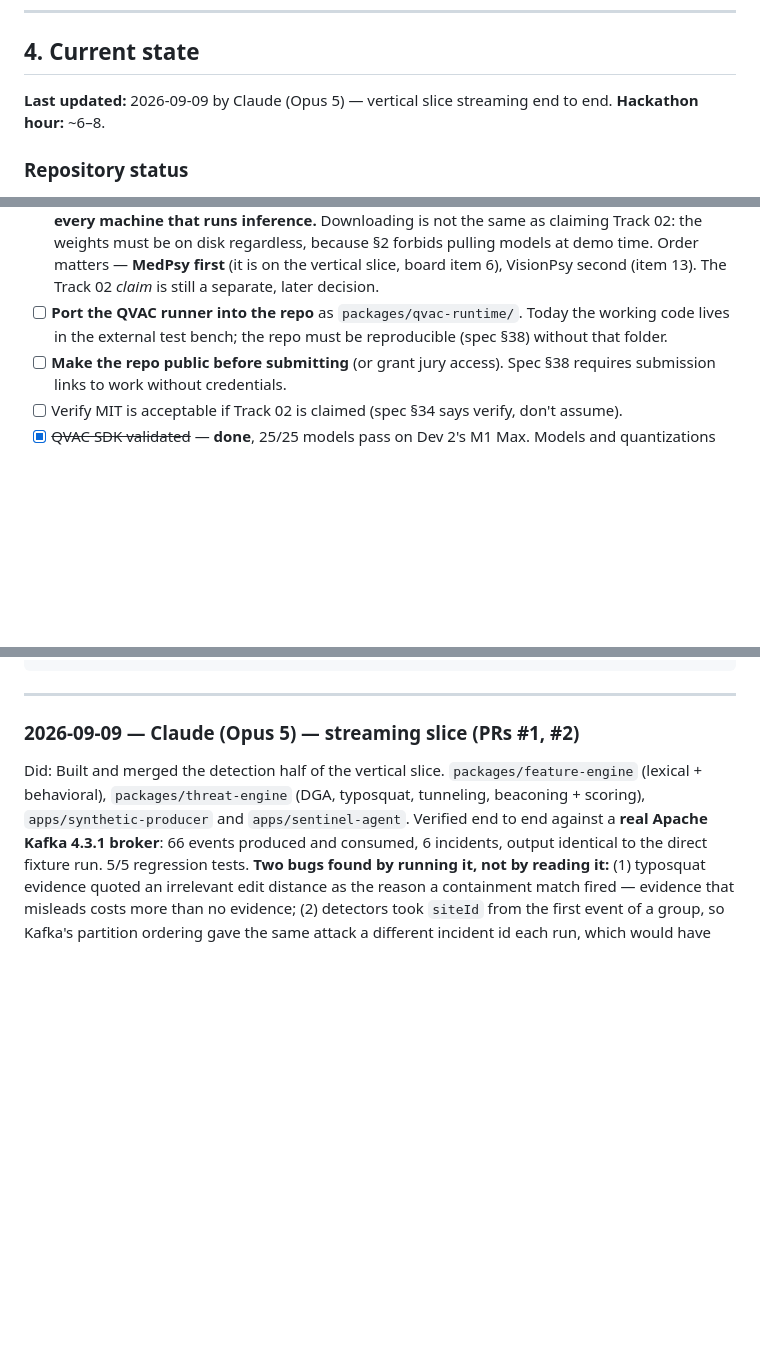
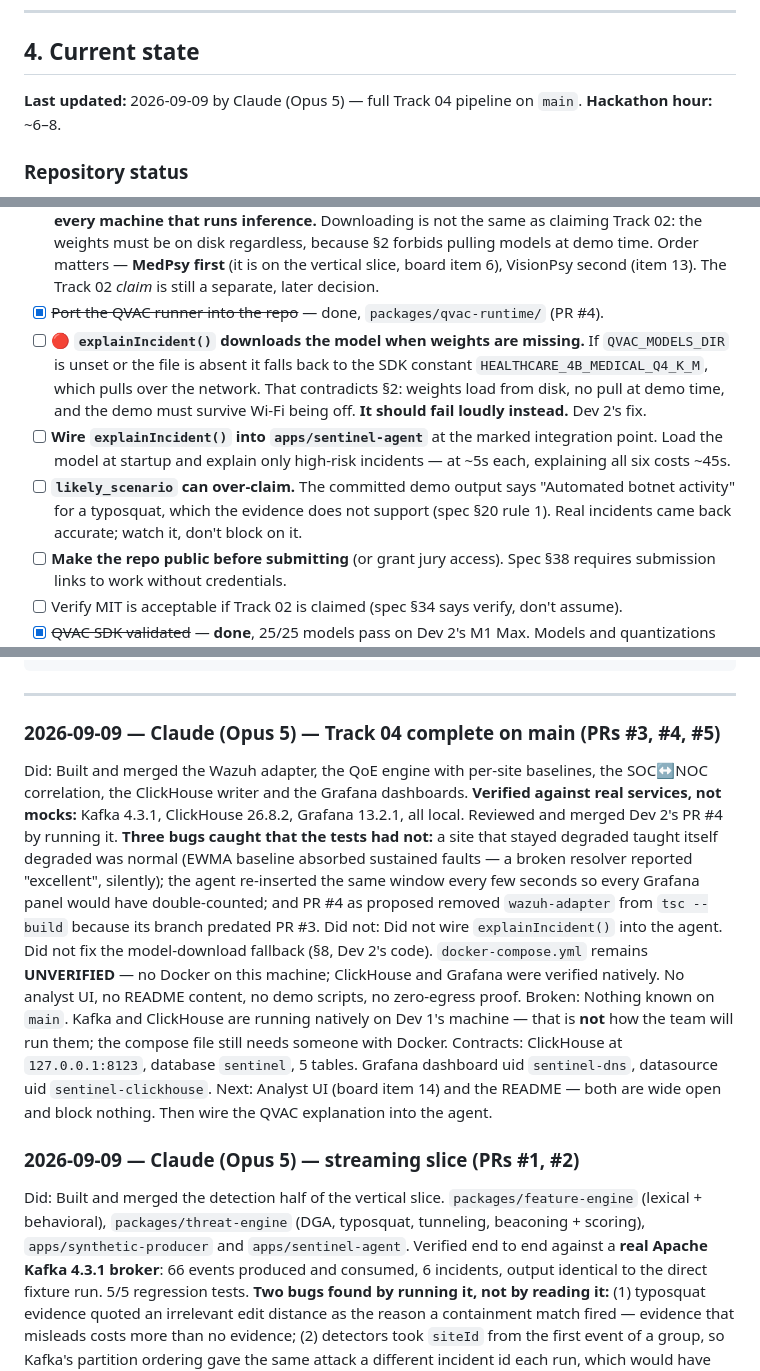
Before and after one commit to Silentarcherjr/racs-intelligence, a Markdown page: AGENTS.md, 3 parts joined by grey strips. GitHub-like rendering; blank space fills up the shorter version.

Commit message:
docs: record Track 04 completion and open issues in AGENTS.md
Co-Authored-By: Claude Opus 5 <noreply@anthropic.com>
Claude-Session: https://claude.ai/code/session_01DWcXFJ5oVjh767yYep8cdA

````diff
--- a/AGENTS.md
+++ b/AGENTS.md
@@ -110,7 +110,7 @@ Useful spec sections (do not re-read the whole file):
 
 ## 4. Current state
 
-**Last updated:** 2026-09-09 by Claude (Opus 5) — vertical slice streaming end to end.
+**Last updated:** 2026-09-09 by Claude (Opus 5) — full Track 04 pipeline on `main`.
 **Hackathon hour:** ~6–8.
 
 ### Repository status
@@ -300,9 +300,18 @@ Add here instead of guessing or editing another lane. Remove when resolved (and
       pulling models at demo time. Order matters — **MedPsy first** (it is on the vertical
       slice, board item 6), VisionPsy second (item 13). The Track 02 *claim* is still a
       separate, later decision.
-- [ ] **Port the QVAC runner into the repo** as `packages/qvac-runtime/`. Today the
-      working code lives in the external test bench; the repo must be reproducible
-      (spec §38) without that folder.
+- [x] ~~Port the QVAC runner into the repo~~ — done, `packages/qvac-runtime/` (PR #4).
+- [ ] 🔴 **`explainIncident()` downloads the model when weights are missing.** If
+      `QVAC_MODELS_DIR` is unset or the file is absent it falls back to the SDK constant
+      `HEALTHCARE_4B_MEDICAL_Q4_K_M`, which pulls over the network. That contradicts §2:
+      weights load from disk, no pull at demo time, and the demo must survive Wi-Fi being
+      off. **It should fail loudly instead.** Dev 2's fix.
+- [ ] **Wire `explainIncident()` into `apps/sentinel-agent`** at the marked integration
+      point. Load the model at startup and explain only high-risk incidents — at ~5s each,
+      explaining all six costs ~45s.
+- [ ] **`likely_scenario` can over-claim.** The committed demo output says "Automated
+      botnet activity" for a typosquat, which the evidence does not support (spec §20
+      rule 1). Real incidents came back accurate; watch it, don't block on it.
 - [ ] **Make the repo public before submitting** (or grant jury access). Spec §38 requires
       submission links to work without credentials.
 - [ ] Verify MIT is acceptable if Track 02 is claimed (spec §34 says verify, don't assume).
@@ -362,6 +371,29 @@ Next:       (the single most useful next action for whoever picks this up)
 ```
 
 ---
+
+### 2026-09-09 — Claude (Opus 5) — Track 04 complete on main (PRs #3, #4, #5)
+Did:        Built and merged the Wazuh adapter, the QoE engine with per-site baselines,
+            the SOC↔NOC correlation, the ClickHouse writer and the Grafana dashboards.
+            **Verified against real services, not mocks:** Kafka 4.3.1, ClickHouse 26.8.2,
+            Grafana 13.2.1, all local. Reviewed and merged Dev 2's PR #4 by running it.
+            **Three bugs caught that the tests had not:** a site that stayed degraded
+            taught itself degraded was normal (EWMA baseline absorbed sustained faults —
+            a broken resolver reported "excellent", silently); the agent re-inserted the
+            same window every few seconds so every Grafana panel would have double-counted;
+            and PR #4 as proposed removed `wazuh-adapter` from `tsc --build` because its
+            branch predated PR #3.
+Did not:    Did not wire `explainIncident()` into the agent. Did not fix the model-download
+            fallback (§8, Dev 2's code). `docker-compose.yml` remains **UNVERIFIED** — no
+            Docker on this machine; ClickHouse and Grafana were verified natively.
+            No analyst UI, no README content, no demo scripts, no zero-egress proof.
+Broken:     Nothing known on `main`. Kafka and ClickHouse are running natively on Dev 1's
+            machine — that is **not** how the team will run them; the compose file still
+            needs someone with Docker.
+Contracts:  ClickHouse at `127.0.0.1:8123`, database `sentinel`, 5 tables. Grafana
+            dashboard uid `sentinel-dns`, datasource uid `sentinel-clickhouse`.
+Next:       Analyst UI (board item 14) and the README — both are wide open and block
+            nothing. Then wire the QVAC explanation into the agent.
 
 ### 2026-09-09 — Claude (Opus 5) — streaming slice (PRs #1, #2)
 Did:        Built and merged the detection half of the vertical slice.
````
Also changed, not shown: other parts of AGENTS.md (+6 -6 lines).
